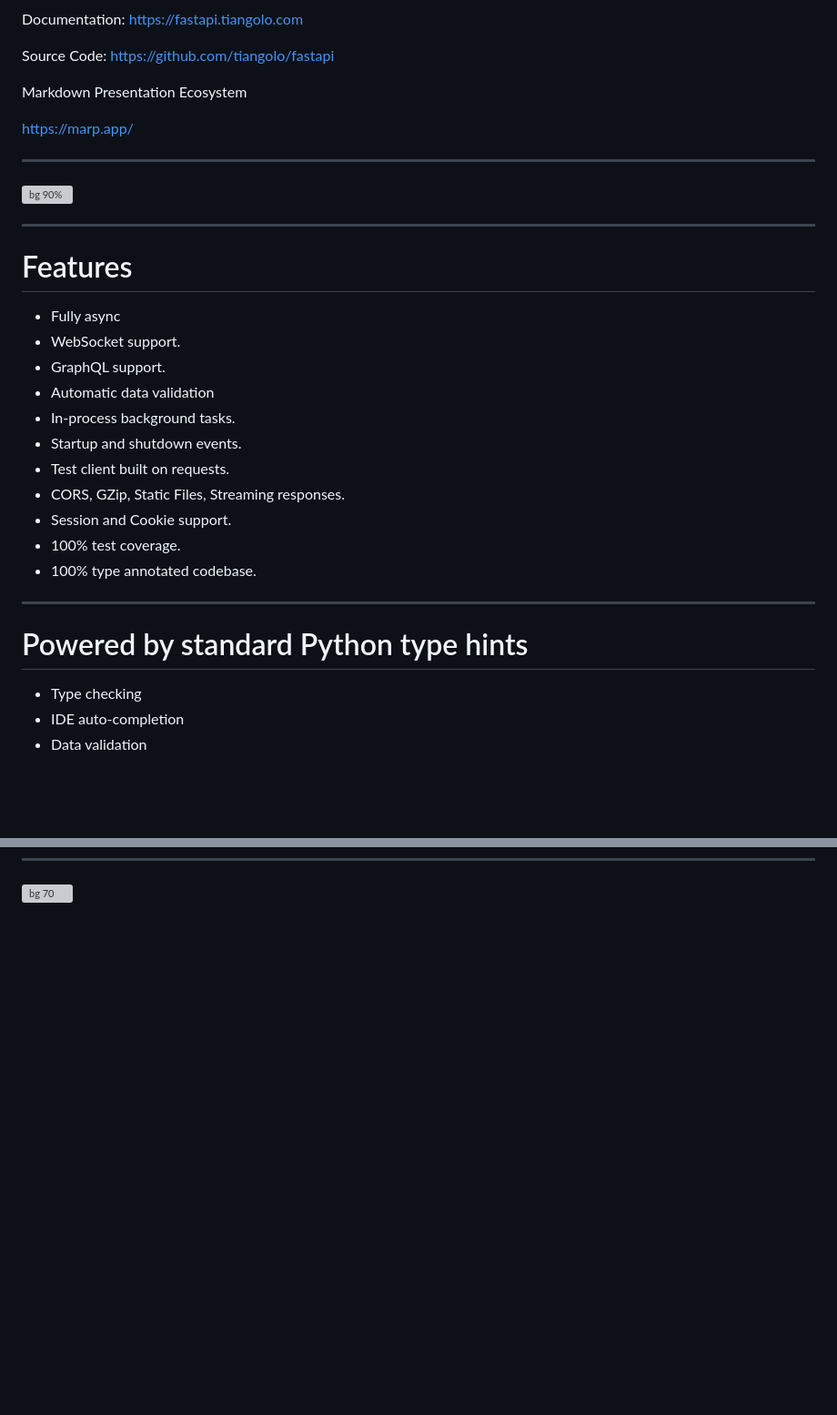
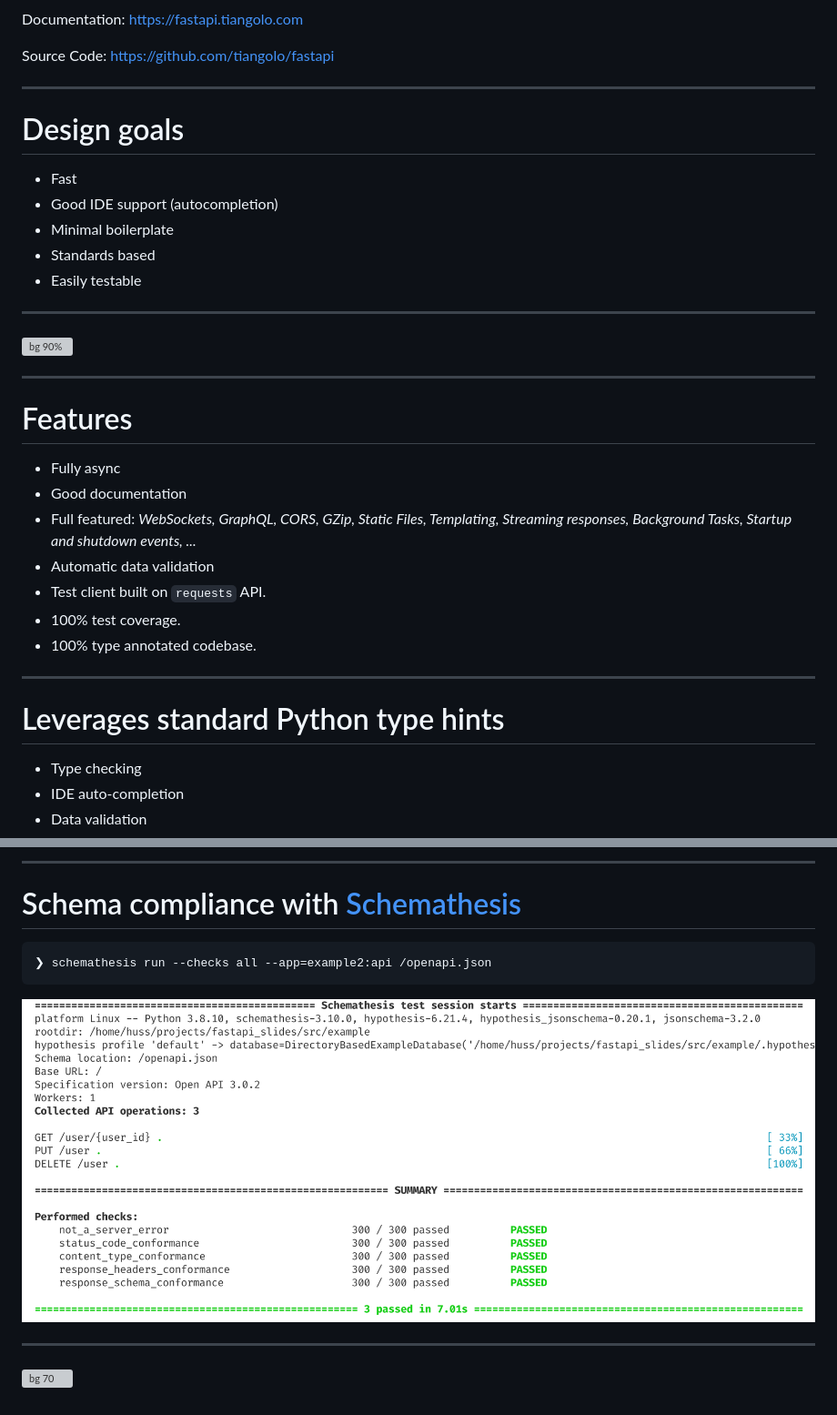
Before and after one commit to whuss/fastapi_slides, a Markdown page: slides.md, 2 parts joined by grey strips. Shown: that part at 91% size. GitHub-like rendering; pictures changed too: assets/schemathesis.png (added); blank space fills up the shorter version; grey boxes are pictures that could not be loaded.

````diff
--- a/slides.md
+++ b/slides.md
@@ -9,11 +9,15 @@ Documentation: https://fastapi.tiangolo.com
 
 Source Code: https://github.com/tiangolo/fastapi
 
+---
 
-Markdown Presentation Ecosystem
+# Design goals
 
-https://marp.app/
-
+- Fast
+- Good IDE support (autocompletion)
+- Minimal boilerplate
+- Standards based
+- Easily testable
 ---
 
 ![bg 90%](assets/architecture.drawio.svg)
@@ -22,22 +26,18 @@ https://marp.app/
 
 # Features
 
-
 - Fully async
-- WebSocket support.
-- GraphQL support.
+- Good documentation
+- Full featured:
+  *WebSockets, GraphQL, CORS, GZip, Static Files, Templating, Streaming responses, Background Tasks, Startup and shutdown events, ...*
 - Automatic data validation
-- In-process background tasks.
-- Startup and shutdown events.
-- Test client built on requests.
-- CORS, GZip, Static Files, Streaming responses.
-- Session and Cookie support.
+- Test client built on `requests` API.
 - 100% test coverage.
 - 100% type annotated codebase.
 
 ---
 
-# Powered by standard Python type hints
+# Leverages standard Python type hints
 
 - Type checking
 - IDE auto-completion
@@ -143 +171,13 @@ def test_create_user():
+---
+
+# Schema compliance with [Schemathesis](https://schemathesis.readthedocs.io)
+
+```bash
+❯ schemathesis run --checks all --app=example2:api /openapi.json
+```
+
+![](assets/schemathesis.png)
+
+---
+
 ![bg 70](assets/example.svg)
````
Also changed, not shown: other parts of slides.md (+31 -3 lines), 3 other files.
